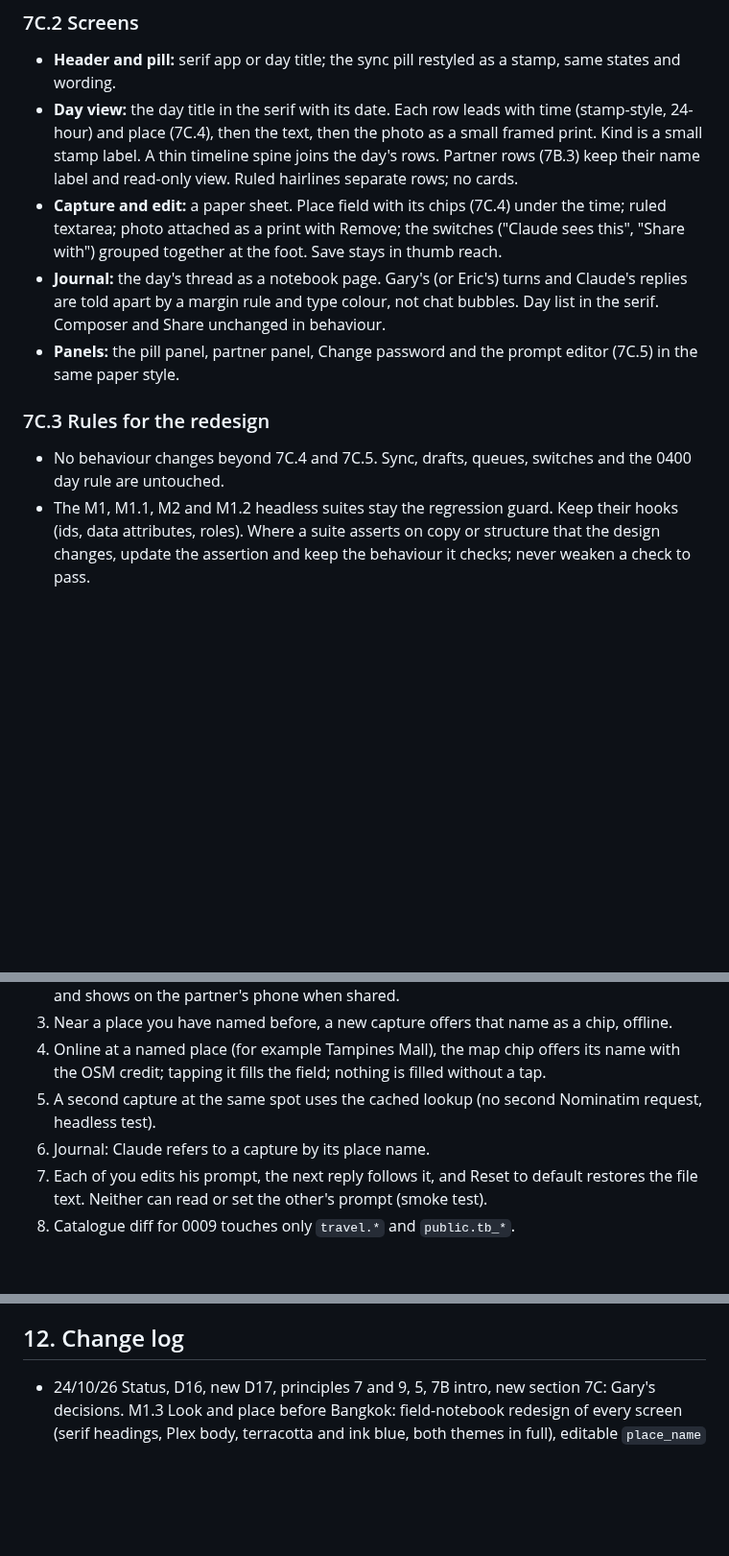
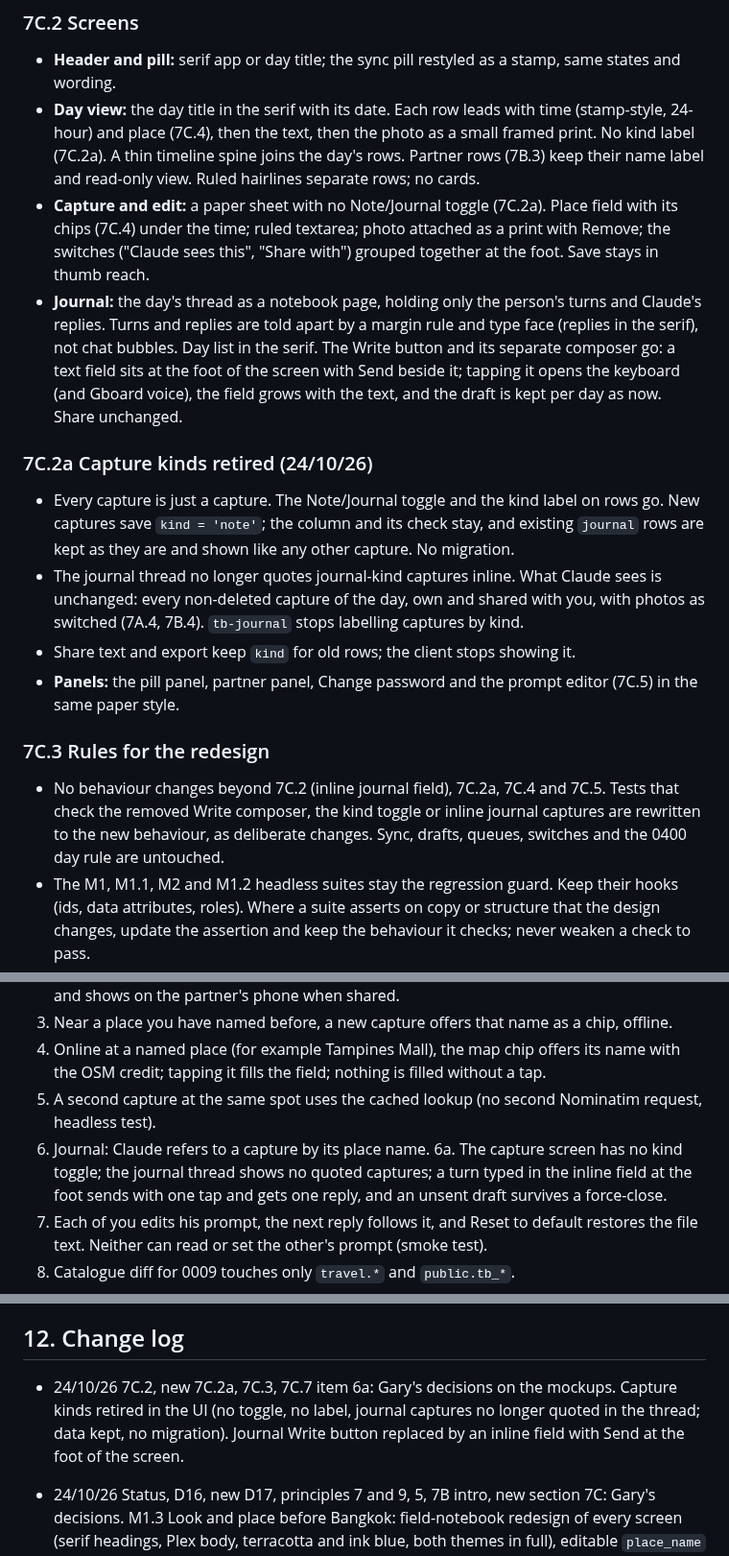
Before and after one commit to jeuron-hue/travelboard, a Markdown page: SPEC.md, 3 parts joined by grey strips. Shown at 96% size. GitHub-like rendering; blank space fills up the shorter version.

Commit message:
SPEC 7C.2, 7C.2a, 7C.3, 7C.7: capture kinds retired in the UI, inline journal field (Gary's decisions 24/10/26)
Co-Authored-By: Claude Opus 5.5 <noreply@anthropic.com>
Claude-Session: https://claude.ai/code/session_01SThBYccJSK2S9em8CVfTih

```diff
--- a/SPEC.md
+++ b/SPEC.md
@@ -450,14 +450,20 @@ Added 24/10/26 on Gary's decision (D17). The phone app gets its own visual ident
 ### 7C.2 Screens
 
 - **Header and pill:** serif app or day title; the sync pill restyled as a stamp, same states and wording.
-- **Day view:** the day title in the serif with its date. Each row leads with time (stamp-style, 24-hour) and place (7C.4), then the text, then the photo as a small framed print. Kind is a small stamp label. A thin timeline spine joins the day's rows. Partner rows (7B.3) keep their name label and read-only view. Ruled hairlines separate rows; no cards.
-- **Capture and edit:** a paper sheet. Place field with its chips (7C.4) under the time; ruled textarea; photo attached as a print with Remove; the switches ("Claude sees this", "Share with") grouped together at the foot. Save stays in thumb reach.
-- **Journal:** the day's thread as a notebook page. Gary's (or Eric's) turns and Claude's replies are told apart by a margin rule and type colour, not chat bubbles. Day list in the serif. Composer and Share unchanged in behaviour.
+- **Day view:** the day title in the serif with its date. Each row leads with time (stamp-style, 24-hour) and place (7C.4), then the text, then the photo as a small framed print. No kind label (7C.2a). A thin timeline spine joins the day's rows. Partner rows (7B.3) keep their name label and read-only view. Ruled hairlines separate rows; no cards.
+- **Capture and edit:** a paper sheet with no Note/Journal toggle (7C.2a). Place field with its chips (7C.4) under the time; ruled textarea; photo attached as a print with Remove; the switches ("Claude sees this", "Share with") grouped together at the foot. Save stays in thumb reach.
+- **Journal:** the day's thread as a notebook page, holding only the person's turns and Claude's replies. Turns and replies are told apart by a margin rule and type face (replies in the serif), not chat bubbles. Day list in the serif. The Write button and its separate composer go: a text field sits at the foot of the screen with Send beside it; tapping it opens the keyboard (and Gboard voice), the field grows with the text, and the draft is kept per day as now. Share unchanged.
+
+### 7C.2a Capture kinds retired (24/10/26)
+
+- Every capture is just a capture. The Note/Journal toggle and the kind label on rows go. New captures save `kind = 'note'`; the column and its check stay, and existing `journal` rows are kept as they are and shown like any other capture. No migration.
+- The journal thread no longer quotes journal-kind captures inline. What Claude sees is unchanged: every non-deleted capture of the day, own and shared with you, with photos as switched (7A.4, 7B.4). `tb-journal` stops labelling captures by kind.
+- Share text and export keep `kind` for old rows; the client stops showing it.
 - **Panels:** the pill panel, partner panel, Change password and the prompt editor (7C.5) in the same paper style.
 
 ### 7C.3 Rules for the redesign
 
-- No behaviour changes beyond 7C.4 and 7C.5. Sync, drafts, queues, switches and the 0400 day rule are untouched.
+- No behaviour changes beyond 7C.2 (inline journal field), 7C.2a, 7C.4 and 7C.5. Tests that check the removed Write composer, the kind toggle or inline journal captures are rewritten to the new behaviour, as deliberate changes. Sync, drafts, queues, switches and the 0400 day rule are untouched.
 - The M1, M1.1, M2 and M1.2 headless suites stay the regression guard. Keep their hooks (ids, data attributes, roles). Where a suite asserts on copy or structure that the design changes, update the assertion and keep the behaviour it checks; never weaken a check to pass.
 - Tap targets at least 44 px. One-handed: primary actions at the bottom.
 - UI copy: dates dd/mm/yy, times 24-hour (0901 hrs), SI units, no em dashes.
@@ -500,6 +506,7 @@ Run one after the other: both change `trip.html`.
 4. Online at a named place (for example Tampines Mall), the map chip offers its name with the OSM credit; tapping it fills the field; nothing is filled without a tap.
 5. A second capture at the same spot uses the cached lookup (no second Nominatim request, headless test).
 6. Journal: Claude refers to a capture by its place name.
+6a. The capture screen has no kind toggle; the journal thread shows no quoted captures; a turn typed in the inline field at the foot sends with one tap and gets one reply, and an unsent draft survives a force-close.
 7. Each of you edits his prompt, the next reply follows it, and Reset to default restores the file text. Neither can read or set the other's prompt (smoke test).
 8. Catalogue diff for 0009 touches only `travel.*` and `public.tb_*`.
 9. `checks/static.cjs`, `checks/smoke.sql`, `fn.test.cjs` and the M1, M1.1, M2 and M1.2 headless suites pass; a new M1.3 headless suite covers 7C.4 and 7C.5.
@@ -668,6 +675,7 @@ Each skeleton is expanded to full spec before its module starts.
 
 ## 12. Change log
 
+- 24/10/26 7C.2, new 7C.2a, 7C.3, 7C.7 item 6a: Gary's decisions on the mockups. Capture kinds retired in the UI (no toggle, no label, journal captures no longer quoted in the thread; data kept, no migration). Journal Write button replaced by an inline field with Send at the foot of the screen.
 - 24/10/26 Status, D16, new D17, principles 7 and 9, 5, 7B intro, new section 7C: Gary's decisions. M1.3 Look and place before Bangkok: field-notebook redesign of every screen (serif headings, Plex body, terracotta and ink blue, both themes in full), editable `place_name` with own-name chips within 75 m and OpenStreetMap Nominatim chips when online, never auto-filled; editable journal prompt per person. Migration 0009. Two sessions after M1.2's build. M1.2's cut-off moves to 05/11 so its two-phone test runs on the new design; freeze moves from 01/11 to 06/11.
 - 24/10/26 7B.2, 7B.4, 4.2, 11: details settled at the M1.2 build (no change to what Gary decided). 0008 adds `tb_link_state(p_other)` (the four link states, used by `tb_whoami`, `tb_partner_add` and `tb_partner_remove`); `tb_can_read_photo` returns false rather than raising without `auth.uid()`, because it runs inside a Storage policy; `tb_photos_select` is changed with `alter policy`, not dropped. `tb_journal_turn` also returns `me` (display name and prompt key) and `own` per capture, so `tb-journal` picks the prompt and labels whose each capture is. `prompt.ts` bundles every `prompts/*.md` by file name. Eric's prompt is Gary's with Eric's name in place of Gary's, conventions line included (Gary, 24/10/26; Eric tunes it later). Client v10: the other person's captures sit in their own IndexedDB stores (`partner`, `pphotos`), so they can never be pushed. Headless: `m12.test.cjs` runs two phones on one mock.
 - 24/10/26 7B.3, 7B.5 item 13: Change password in the pill panel for both users (Gary's decision): typed twice, at least 10 characters, `updateUser` as the signed-in user, needs a connection, shows success or the server's error; no server change; a forgotten password stays a dashboard reset by Gary.
```
